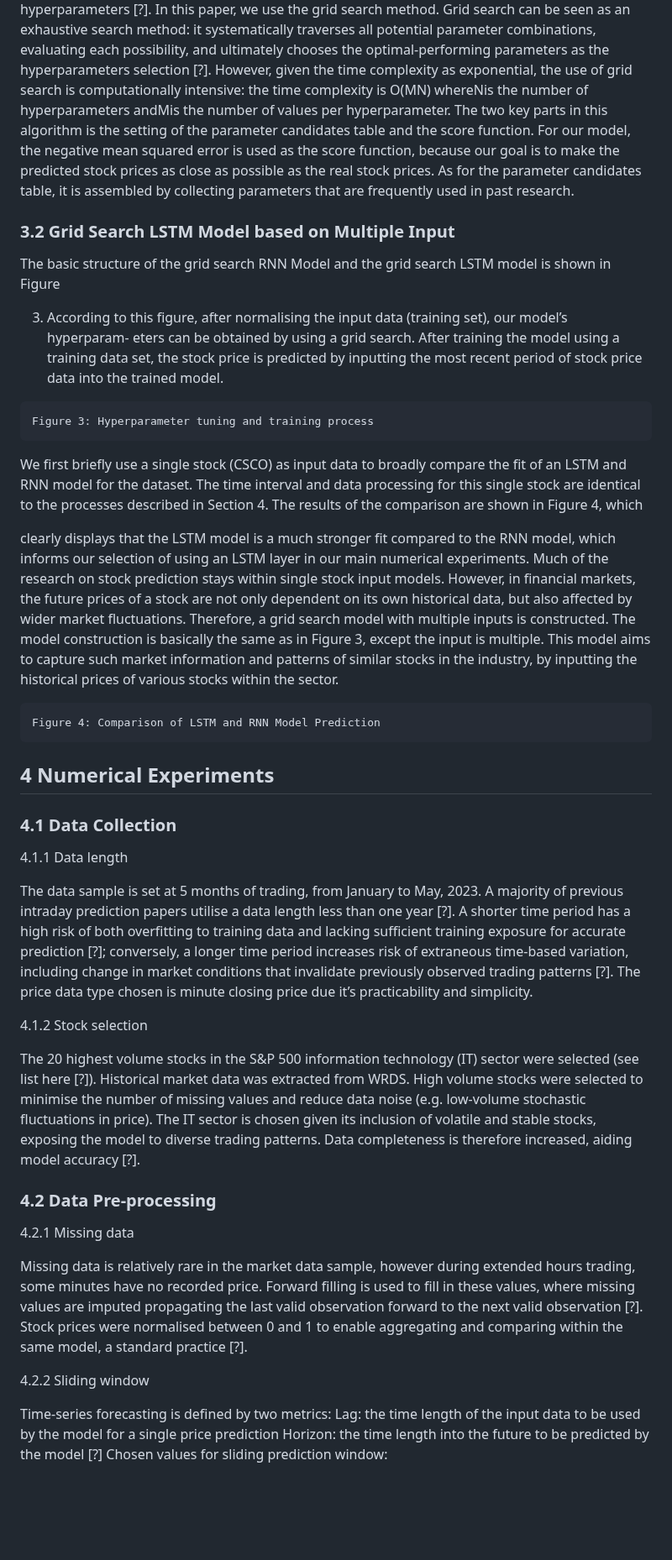
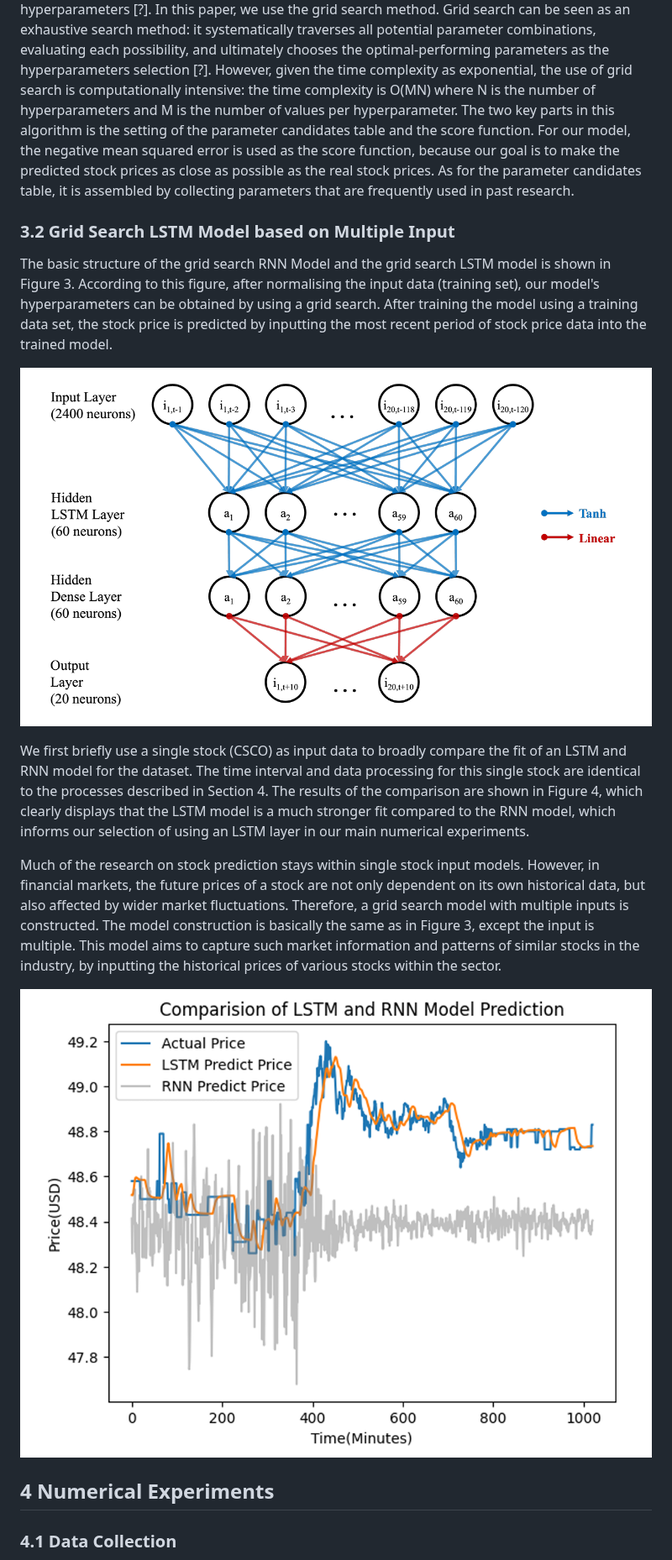
Before and after one commit to Ry-Rousseau/ds-portfolio, a Markdown page: LSTM-net-stock-predictor/project_report.md, the part around one of its changes. Shown at 84% size. Rendered like a GitHub page; blank space fills up the shorter version.

````diff
--- a/LSTM-net-stock-predictor/project_report.md
+++ b/LSTM-net-stock-predictor/project_report.md
@@ -160,7 +133,7 @@ use the grid search method. Grid search can be seen as an exhaustive search meth
 traverses all potential parameter combinations, evaluating each possibility, and ultimately chooses
 the optimal-performing parameters as the hyperparameters selection [?]. However, given the time
 complexity as exponential, the use of grid search is computationally intensive: the time complexity is
-O(MN) whereNis the number of hyperparameters andMis the number of values per hyperparameter.
+O(MN) where N is the number of hyperparameters and M is the number of values per hyperparameter.
 The two key parts in this algorithm is the setting of the parameter candidates table and the score
 function. For our model, the negative mean squared error is used as the score function, because our
 goal is to make the predicted stock prices as close as possible as the real stock prices. As for the
@@ -170,21 +143,17 @@ research.
 ### 3.2 Grid Search LSTM Model based on Multiple Input
 
 The basic structure of the grid search RNN Model and the grid search LSTM model is shown in Figure
-
-3. According to this figure, after normalising the input data (training set), our model’s hyperparam-
-eters can be obtained by using a grid search. After training the model using a training data set, the
+3. According to this figure, after normalising the input data (training set), our model's hyperparameters can be obtained by using a grid search. After training the model using a training data set, the
 stock price is predicted by inputting the most recent period of stock price data into the trained model.
 
-```
-Figure 3: Hyperparameter tuning and training process
-```
+![Figure 3: Hyperparameter tuning and training process](images/network_arhcitecture.png)
+
 We first briefly use a single stock (CSCO) as input data to broadly compare the fit of an LSTM and
 RNN model for the dataset. The time interval and data processing for this single stock are identical
 to the processes described in Section 4. The results of the comparison are shown in Figure 4, which
-
-
 clearly displays that the LSTM model is a much stronger fit compared to the RNN model, which
 informs our selection of using an LSTM layer in our main numerical experiments.
+
 Much of the research on stock prediction stays within single stock input models. However, in
 financial markets, the future prices of a stock are not only dependent on its own historical data, but
 also affected by wider market fluctuations. Therefore, a grid search model with multiple inputs is
@@ -192,45 +161,9 @@ constructed. The model construction is basically the same as in Figure 3, except
 This model aims to capture such market information and patterns of similar stocks in the industry,
 by inputting the historical prices of various stocks within the sector.
 
-```
-Figure 4: Comparison of LSTM and RNN Model Prediction
-```
+![Figure 4: Comparison of LSTM and RNN Model Prediction](images/compare_lstm_rnn_predictions.png)
+
 ## 4 Numerical Experiments
 
 ### 4.1 Data Collection
 
-4.1.1 Data length
-
-The data sample is set at 5 months of trading, from January to May, 2023. A majority of previous
-intraday prediction papers utilise a data length less than one year [?]. A shorter time period has a high
-risk of both overfitting to training data and lacking sufficient training exposure for accurate prediction
-[?]; conversely, a longer time period increases risk of extraneous time-based variation, including change
-in market conditions that invalidate previously observed trading patterns [?]. The price data type
-chosen is minute closing price due it’s practicability and simplicity.
-
-4.1.2 Stock selection
-
-The 20 highest volume stocks in the S&P 500 information technology (IT) sector were selected (see
-list here [?]). Historical market data was extracted from WRDS. High volume stocks were selected to
-minimise the number of missing values and reduce data noise (e.g. low-volume stochastic fluctuations
-in price). The IT sector is chosen given its inclusion of volatile and stable stocks, exposing the model
-to diverse trading patterns. Data completeness is therefore increased, aiding model accuracy [?].
-
-
-### 4.2 Data Pre-processing
-
-4.2.1 Missing data
-
-Missing data is relatively rare in the market data sample, however during extended hours trading,
-some minutes have no recorded price. Forward filling is used to fill in these values, where missing
-values are imputed propagating the last valid observation forward to the next valid observation [?].
-Stock prices were normalised between 0 and 1 to enable aggregating and comparing within the same
-model, a standard practice [?].
-
-4.2.2 Sliding window
-
-Time-series forecasting is defined by two metrics: Lag: the time length of the input data to be used
-by the model for a single price prediction Horizon: the time length into the future to be predicted by
-the model [?]
-Chosen values for sliding prediction window:
-
````
Also changed, not shown: other parts of LSTM-net-stock-predictor/project_report.md (+44 -187 lines).
